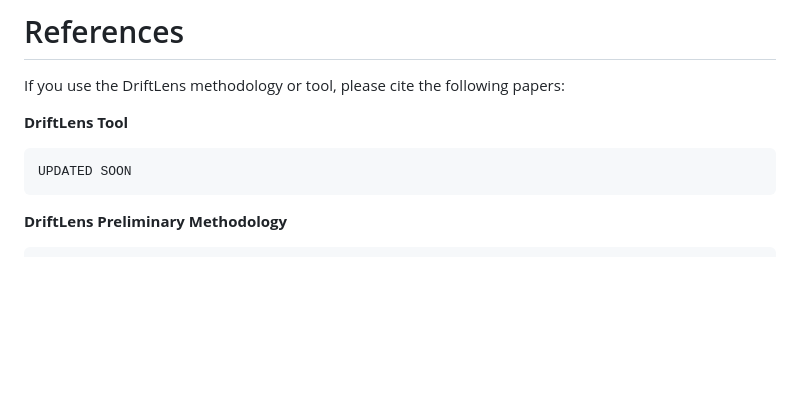
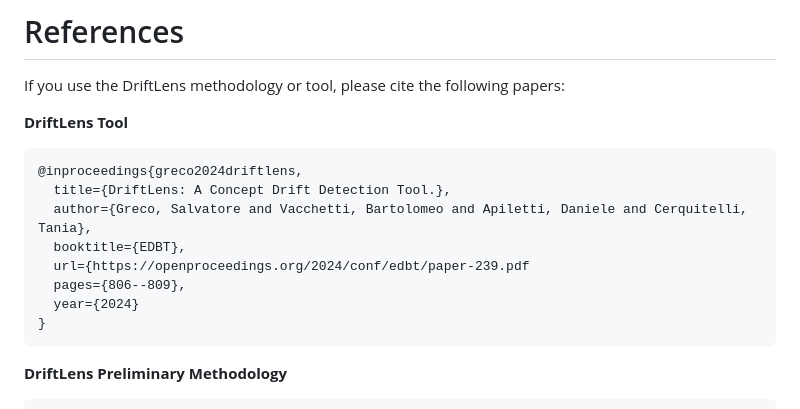
Before and after one commit to grecosalvatore/DriftLensDemo, a Markdown page: README.md, the part around the change. Rendered like a GitHub page; blank space fills up the shorter version.

````diff
--- a/README.md
+++ b/README.md
@@ -333,7 +333,14 @@ If you use the DriftLens methodology or tool, please cite the following papers:
 
 **DriftLens Tool**
 ```bibtex
-UPDATED SOON
+@inproceedings{greco2024driftlens,
+  title={DriftLens: A Concept Drift Detection Tool.},
+  author={Greco, Salvatore and Vacchetti, Bartolomeo and Apiletti, Daniele and Cerquitelli, Tania},
+  booktitle={EDBT},
+  url={https://openproceedings.org/2024/conf/edbt/paper-239.pdf
+  pages={806--809},
+  year={2024}
+}
 ```
 
 **DriftLens Preliminary Methodology**
````
